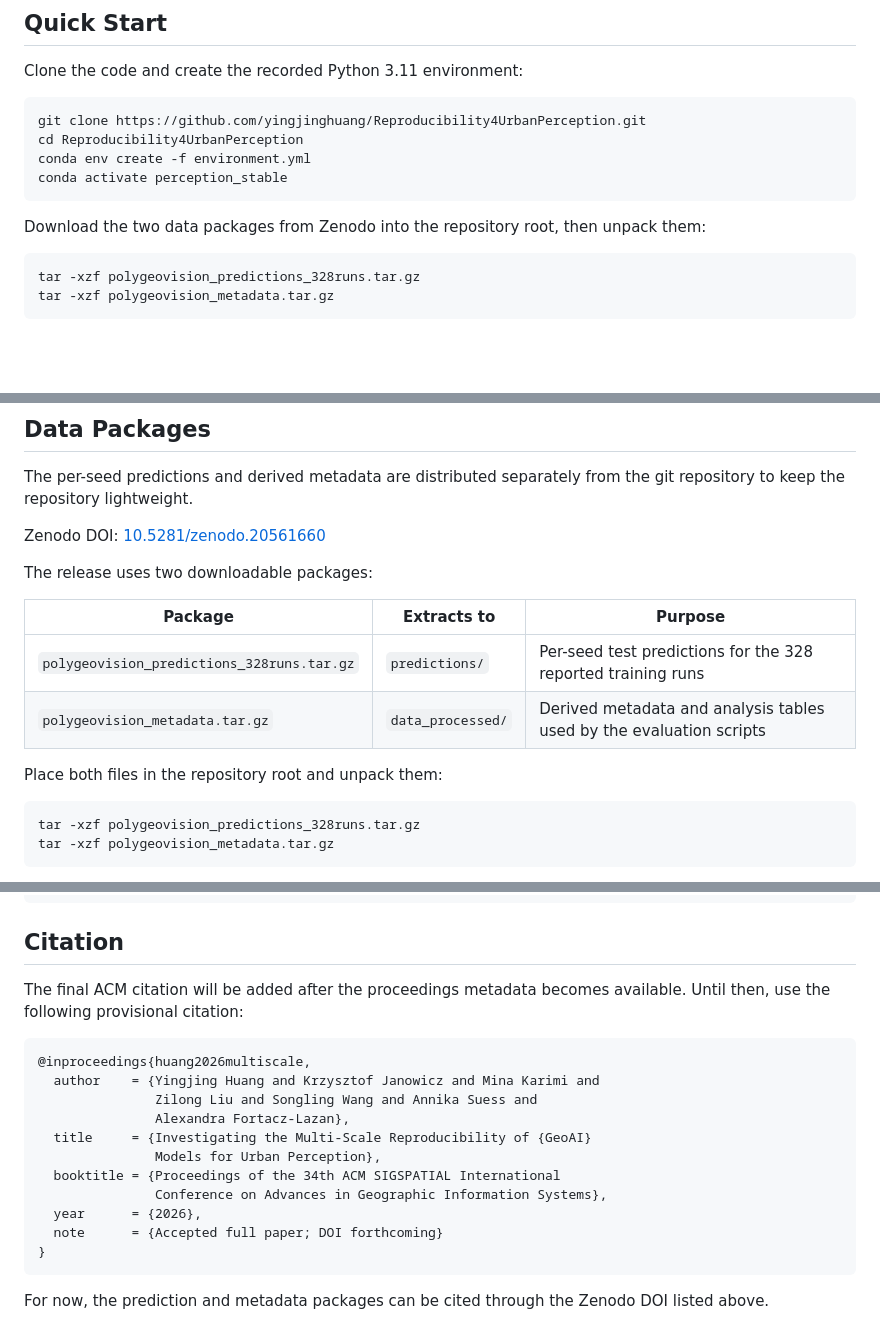
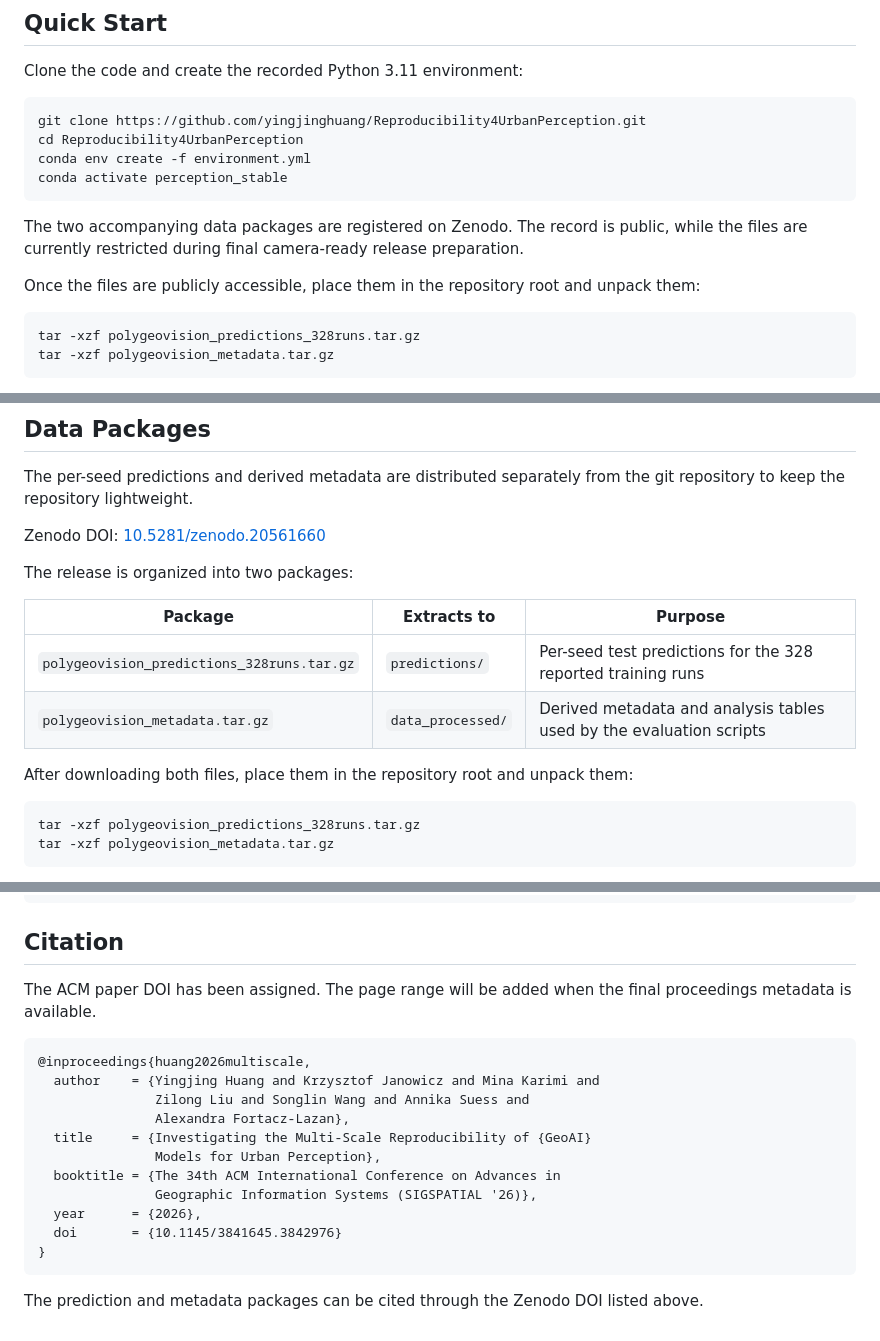
Before and after one commit to yingjinghuang/Reproducibility4UrbanPerception, a Markdown page: README.md, 3 parts joined by grey strips. Rendered like a GitHub page; blank space fills up the shorter version.

Commit message:
Update release metadata and citation

````diff
--- a/README.md
+++ b/README.md
@@ -19,7 +19,9 @@ conda env create -f environment.yml
 conda activate perception_stable
 ```
 
-Download the two data packages from Zenodo into the repository root, then unpack them:
+The two accompanying data packages are registered on Zenodo. The record is public, while the files are currently restricted during final camera-ready release preparation.
+
+Once the files are publicly accessible, place them in the repository root and unpack them:
 
 ```bash
 tar -xzf polygeovision_predictions_328runs.tar.gz
@@ -39,14 +41,14 @@ The per-seed predictions and derived metadata are distributed separately from th
 
 Zenodo DOI: [10.5281/zenodo.20561660](https://doi.org/10.5281/zenodo.20561660)
 
-The release uses two downloadable packages:
+The release is organized into two packages:
 
 | Package | Extracts to | Purpose |
 | --- | --- | --- |
 | `polygeovision_predictions_328runs.tar.gz` | `predictions/` | Per-seed test predictions for the 328 reported training runs |
 | `polygeovision_metadata.tar.gz` | `data_processed/` | Derived metadata and analysis tables used by the evaluation scripts |
 
-Place both files in the repository root and unpack them:
+After downloading both files, place them in the repository root and unpack them:
 
 ```bash
 tar -xzf polygeovision_predictions_328runs.tar.gz
@@ -195,20 +197,20 @@ python -m compileall -q src scripts
 
 ## Citation
 
-The final ACM citation will be added after the proceedings metadata becomes available. Until then, use the following provisional citation:
+The ACM paper DOI has been assigned. The page range will be added when the final proceedings metadata is available.
 
 ```bibtex
 @inproceedings{huang2026multiscale,
   author    = {Yingjing Huang and Krzysztof Janowicz and Mina Karimi and
-               Zilong Liu and Songling Wang and Annika Suess and
+               Zilong Liu and Songlin Wang and Annika Suess and
                Alexandra Fortacz-Lazan},
   title     = {Investigating the Multi-Scale Reproducibility of {GeoAI}
                Models for Urban Perception},
-  booktitle = {Proceedings of the 34th ACM SIGSPATIAL International
-               Conference on Advances in Geographic Information Systems},
+  booktitle = {The 34th ACM International Conference on Advances in
+               Geographic Information Systems (SIGSPATIAL '26)},
   year      = {2026},
-  note      = {Accepted full paper; DOI forthcoming}
+  doi       = {10.1145/3841645.3842976}
 }
 ```
 
-For now, the prediction and metadata packages can be cited through the Zenodo DOI listed above.
+The prediction and metadata packages can be cited through the Zenodo DOI listed above.
````
Also changed, not shown: other parts of README.md (+1 -1 lines).
